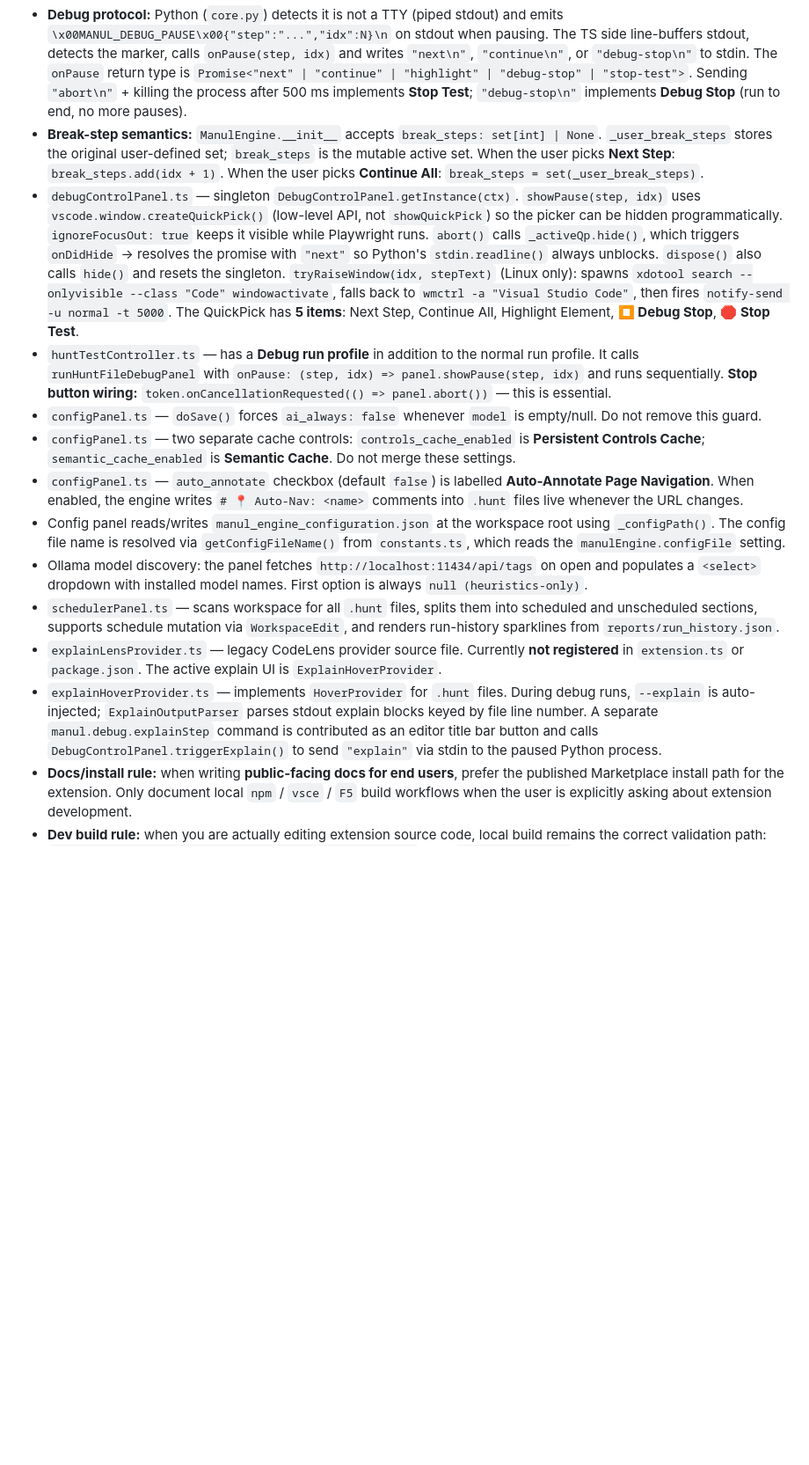
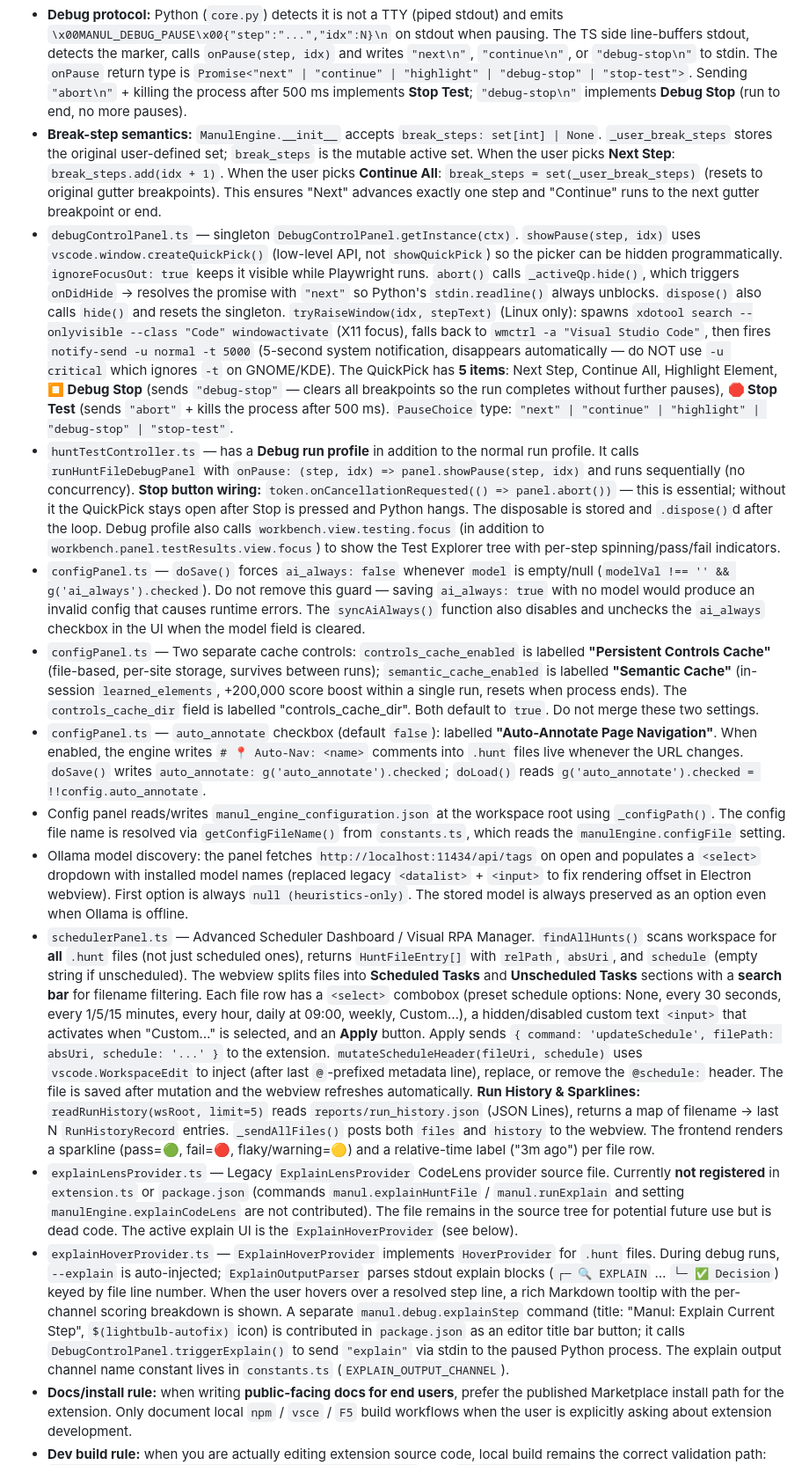
Before and after one commit to alexbeatnik/ManulEngine, a Markdown page: .github/copilot-instructions.md, the part around the change. Shown at 88% size. Drawn GitHub-style; blank space fills up the shorter version.

```diff
--- a/.github/copilot-instructions.md
+++ b/.github/copilot-instructions.md
@@ -704,17 +704,17 @@ A companion extension that provides hunt file language support, Test Explorer in
 * `huntRunner.ts` — `findManulExecutable()` probes local venv folders in order: `.venv`, `venv`, `env`, `.env` (both `bin/manul` on Unix and `Scripts\manul.exe` on Windows) before falling back to user-level install paths and a login-shell lookup. When adding new candidate paths, keep this order and always guard Windows/macOS-only paths with `isWin` / `process.platform` checks.
 * `huntRunner.ts` — `runHuntFileDebugPanel(manulExe, huntFile, onData, token?, breakLines?, onPause?)` spawns with `--workers 1` and optionally `--break-lines N,M,...`. **Never pass `--debug`** — `--debug` pauses before every step including step 1 (`NAVIGATE`), which hangs before the browser has loaded anything. Only `--break-lines` + the stdin/stdout protocol is used for the panel runner.
 * **Debug protocol:** Python (`core.py`) detects it is not a TTY (piped stdout) and emits `\x00MANUL_DEBUG_PAUSE\x00{"step":"...","idx":N}\n` on stdout when pausing. The TS side line-buffers stdout, detects the marker, calls `onPause(step, idx)` and writes `"next\n"`, `"continue\n"`, or `"debug-stop\n"` to stdin. The `onPause` return type is `Promise<"next" | "continue" | "highlight" | "debug-stop" | "stop-test">`. Sending `"abort\n"` + killing the process after 500 ms implements **Stop Test**; `"debug-stop\n"` implements **Debug Stop** (run to end, no more pauses).
-* **Break-step semantics:** `ManulEngine.__init__` accepts `break_steps: set[int] | None`. `_user_break_steps` stores the original user-defined set; `break_steps` is the mutable active set. When the user picks **Next Step**: `break_steps.add(idx + 1)`. When the user picks **Continue All**: `break_steps = set(_user_break_steps)`.
-* `debugControlPanel.ts` — singleton `DebugControlPanel.getInstance(ctx)`. `showPause(step, idx)` uses `vscode.window.createQuickPick()` (low-level API, not `showQuickPick`) so the picker can be hidden programmatically. `ignoreFocusOut: true` keeps it visible while Playwright runs. `abort()` calls `_activeQp.hide()`, which triggers `onDidHide` → resolves the promise with `"next"` so Python's `stdin.readline()` always unblocks. `dispose()` also calls `hide()` and resets the singleton. `tryRaiseWindow(idx, stepText)` (Linux only): spawns `xdotool search --onlyvisible --class "Code" windowactivate`, falls back to `wmctrl -a "Visual Studio Code"`, then fires `notify-send -u normal -t 5000`. The QuickPick has **5 items**: Next Step, Continue All, Highlight Element, **⏹ Debug Stop**, **🛑 Stop Test**.
-* `huntTestController.ts` — has a **Debug run profile** in addition to the normal run profile. It calls `runHuntFileDebugPanel` with `onPause: (step, idx) => panel.showPause(step, idx)` and runs sequentially. **Stop button wiring:** `token.onCancellationRequested(() => panel.abort())` — this is essential.
-* `configPanel.ts` — `doSave()` forces `ai_always: false` whenever `model` is empty/null. Do not remove this guard.
-* `configPanel.ts` — two separate cache controls: `controls_cache_enabled` is **Persistent Controls Cache**; `semantic_cache_enabled` is **Semantic Cache**. Do not merge these settings.
-* `configPanel.ts` — `auto_annotate` checkbox (default `false`) is labelled **Auto-Annotate Page Navigation**. When enabled, the engine writes `# 📍 Auto-Nav: <name>` comments into `.hunt` files live whenever the URL changes.
+* **Break-step semantics:** `ManulEngine.__init__` accepts `break_steps: set[int] | None`. `_user_break_steps` stores the original user-defined set; `break_steps` is the mutable active set. When the user picks **Next Step**: `break_steps.add(idx + 1)`. When the user picks **Continue All**: `break_steps = set(_user_break_steps)` (resets to original gutter breakpoints). This ensures "Next" advances exactly one step and "Continue" runs to the next gutter breakpoint or end.
+* `debugControlPanel.ts` — singleton `DebugControlPanel.getInstance(ctx)`. `showPause(step, idx)` uses `vscode.window.createQuickPick()` (low-level API, not `showQuickPick`) so the picker can be hidden programmatically. `ignoreFocusOut: true` keeps it visible while Playwright runs. `abort()` calls `_activeQp.hide()`, which triggers `onDidHide` → resolves the promise with `"next"` so Python's `stdin.readline()` always unblocks. `dispose()` also calls `hide()` and resets the singleton. `tryRaiseWindow(idx, stepText)` (Linux only): spawns `xdotool search --onlyvisible --class "Code" windowactivate` (X11 focus), falls back to `wmctrl -a "Visual Studio Code"`, then fires `notify-send -u normal -t 5000` (5-second system notification, disappears automatically — do NOT use `-u critical` which ignores `-t` on GNOME/KDE). The QuickPick has **5 items**: Next Step, Continue All, Highlight Element, **⏹ Debug Stop** (sends `"debug-stop"` — clears all breakpoints so the run completes without further pauses), **🛑 Stop Test** (sends `"abort"` + kills the process after 500 ms). `PauseChoice` type: `"next" | "continue" | "highlight" | "debug-stop" | "stop-test"`.
+* `huntTestController.ts` — has a **Debug run profile** in addition to the normal run profile. It calls `runHuntFileDebugPanel` with `onPause: (step, idx) => panel.showPause(step, idx)` and runs sequentially (no concurrency). **Stop button wiring:** `token.onCancellationRequested(() => panel.abort())` — this is essential; without it the QuickPick stays open after Stop is pressed and Python hangs. The disposable is stored and `.dispose()`d after the loop. Debug profile also calls `workbench.view.testing.focus` (in addition to `workbench.panel.testResults.view.focus`) to show the Test Explorer tree with per-step spinning/pass/fail indicators.
+* `configPanel.ts` — `doSave()` forces `ai_always: false` whenever `model` is empty/null (`modelVal !== '' && g('ai_always').checked`). Do not remove this guard — saving `ai_always: true` with no model would produce an invalid config that causes runtime errors. The `syncAiAlways()` function also disables and unchecks the `ai_always` checkbox in the UI when the model field is cleared.
+* `configPanel.ts` — Two separate cache controls: `controls_cache_enabled` is labelled **"Persistent Controls Cache"** (file-based, per-site storage, survives between runs); `semantic_cache_enabled` is labelled **"Semantic Cache"** (in-session `learned_elements`, +200,000 score boost within a single run, resets when process ends). The `controls_cache_dir` field is labelled "controls_cache_dir". Both default to `true`. Do not merge these two settings.
+* `configPanel.ts` — `auto_annotate` checkbox (default `false`): labelled **"Auto-Annotate Page Navigation"**. When enabled, the engine writes `# 📍 Auto-Nav: <name>` comments into `.hunt` files live whenever the URL changes. `doSave()` writes `auto_annotate: g('auto_annotate').checked`; `doLoad()` reads `g('auto_annotate').checked = !!config.auto_annotate`.
 * Config panel reads/writes `manul_engine_configuration.json` at the workspace root using `_configPath()`. The config file name is resolved via `getConfigFileName()` from `constants.ts`, which reads the `manulEngine.configFile` setting.
-* Ollama model discovery: the panel fetches `http://localhost:11434/api/tags` on open and populates a `<select>` dropdown with installed model names. First option is always `null (heuristics-only)`.
-* `schedulerPanel.ts` — scans workspace for all `.hunt` files, splits them into scheduled and unscheduled sections, supports schedule mutation via `WorkspaceEdit`, and renders run-history sparklines from `reports/run_history.json`.
-* `explainLensProvider.ts` — legacy CodeLens provider source file. Currently **not registered** in `extension.ts` or `package.json`. The active explain UI is `ExplainHoverProvider`.
-* `explainHoverProvider.ts` — implements `HoverProvider` for `.hunt` files. During debug runs, `--explain` is auto-injected; `ExplainOutputParser` parses stdout explain blocks keyed by file line number. A separate `manul.debug.explainStep` command is contributed as an editor title bar button and calls `DebugControlPanel.triggerExplain()` to send `"explain"` via stdin to the paused Python process.
+* Ollama model discovery: the panel fetches `http://localhost:11434/api/tags` on open and populates a `<select>` dropdown with installed model names (replaced legacy `<datalist>` + `<input>` to fix rendering offset in Electron webview). First option is always `null (heuristics-only)`. The stored model is always preserved as an option even when Ollama is offline.
+* `schedulerPanel.ts` — Advanced Scheduler Dashboard / Visual RPA Manager. `findAllHunts()` scans workspace for **all** `.hunt` files (not just scheduled ones), returns `HuntFileEntry[]` with `relPath`, `absUri`, and `schedule` (empty string if unscheduled). The webview splits files into **Scheduled Tasks** and **Unscheduled Tasks** sections with a **search bar** for filename filtering. Each file row has a `<select>` combobox (preset schedule options: None, every 30 seconds, every 1/5/15 minutes, every hour, daily at 09:00, weekly, Custom…), a hidden/disabled custom text `<input>` that activates when "Custom…" is selected, and an **Apply** button. Apply sends `{ command: 'updateSchedule', filePath: absUri, schedule: '...' }` to the extension. `mutateScheduleHeader(fileUri, schedule)` uses `vscode.WorkspaceEdit` to inject (after last `@`-prefixed metadata line), replace, or remove the `@schedule:` header. The file is saved after mutation and the webview refreshes automatically. **Run History & Sparklines:** `readRunHistory(wsRoot, limit=5)` reads `reports/run_history.json` (JSON Lines), returns a map of filename → last N `RunHistoryRecord` entries. `_sendAllFiles()` posts both `files` and `history` to the webview. The frontend renders a sparkline (pass=🟢, fail=🔴, flaky/warning=🟡) and a relative-time label ("3m ago") per file row.
+* `explainLensProvider.ts` — Legacy `ExplainLensProvider` CodeLens provider source file. Currently **not registered** in `extension.ts` or `package.json` (commands `manul.explainHuntFile` / `manul.runExplain` and setting `manulEngine.explainCodeLens` are not contributed). The file remains in the source tree for potential future use but is dead code. The active explain UI is the `ExplainHoverProvider` (see below).
+* `explainHoverProvider.ts` — `ExplainHoverProvider` implements `HoverProvider` for `.hunt` files. During debug runs, `--explain` is auto-injected; `ExplainOutputParser` parses stdout explain blocks (`┌─ 🔍 EXPLAIN` … `└─ ✅ Decision`) keyed by file line number. When the user hovers over a resolved step line, a rich Markdown tooltip with the per-channel scoring breakdown is shown. A separate `manul.debug.explainStep` command (title: "Manul: Explain Current Step", `$(lightbulb-autofix)` icon) is contributed in `package.json` as an editor title bar button; it calls `DebugControlPanel.triggerExplain()` to send `"explain"` via stdin to the paused Python process. The explain output channel name constant lives in `constants.ts` (`EXPLAIN_OUTPUT_CHANNEL`).
 * **Docs/install rule:** when writing **public-facing docs for end users**, prefer the published Marketplace install path for the extension. Only document local `npm` / `vsce` / `F5` build workflows when the user is explicitly asking about extension development.
 * **Dev build rule:** when you are actually editing extension source code, local build remains the correct validation path: `cd vscode-extension && npm install && npm run compile`. Use `npx vsce package` only when packaging is explicitly relevant. Press `F5` in VS Code with the extension folder open only for extension-development workflows.
 
```
Also changed, not shown: README.md (+1 -1 lines).
